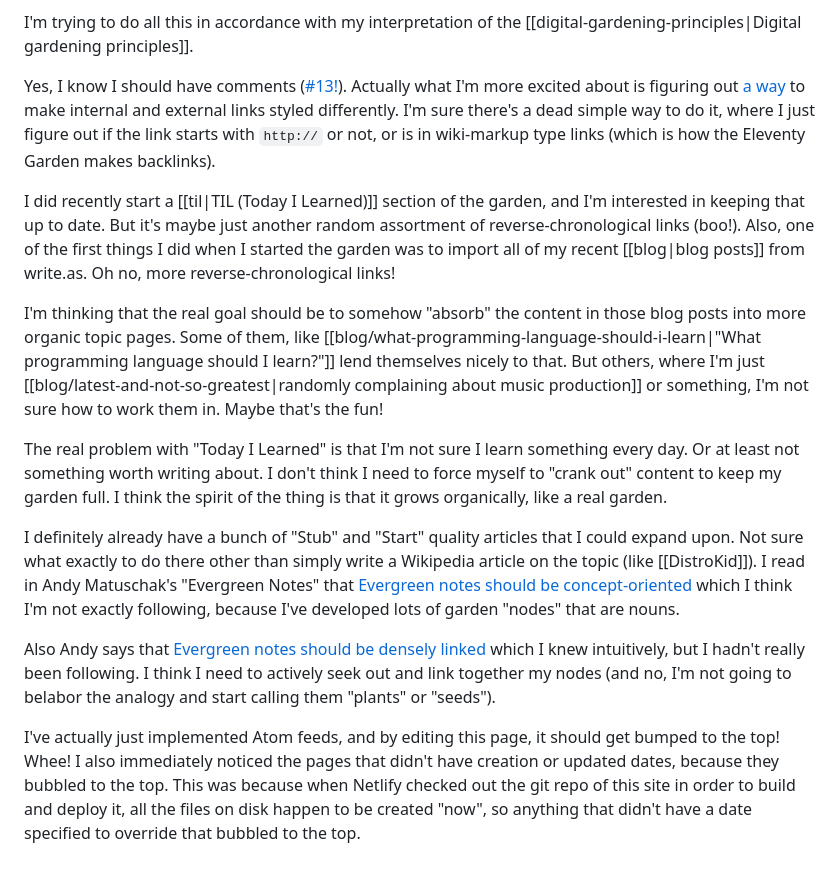
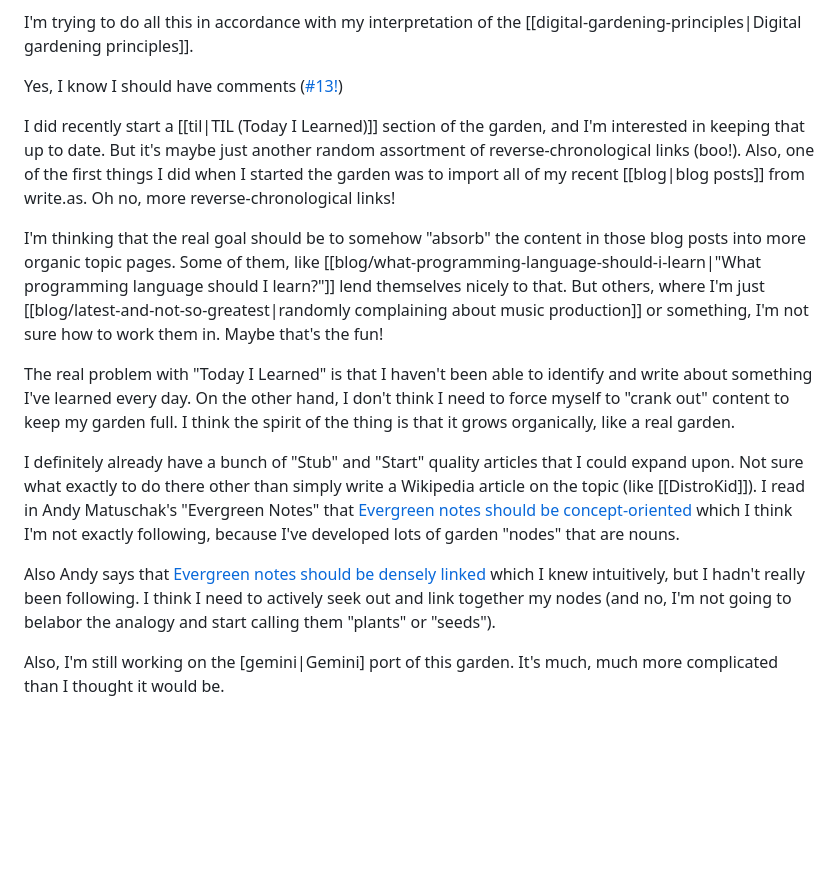
Before and after one commit to audiodude/travisbriggs.com, a Markdown page: garden/plans.md, the part around one of its changes. Rendered like a GitHub page; blank space fills up the shorter version.

Commit message:
Update plans

```diff
--- a/garden/plans.md
+++ b/garden/plans.md
@@ -9,16 +9,16 @@ Here I'd like to discuss some of my plans, hopes, aspirations and whatnot for th
 
 I'm trying to do all this in accordance with my interpretation of the [[digital-gardening-principles|Digital gardening principles]].
 
-Yes, I know I should have comments ([#13!](https://github.com/audiodude/garden.travisbriggs.com/issues/13)). Actually what I'm more excited about is figuring out [a way](https://github.com/audiodude/garden.travisbriggs.com/issues/3) to make internal and external links styled differently. I'm sure there's a dead simple way to do it, where I just figure out if the link starts with `http://` or not, or is in wiki-markup type links (which is how the Eleventy Garden makes backlinks).
+Yes, I know I should have comments ([#13!](https://github.com/audiodude/garden.travisbriggs.com/issues/13))
 
 I did recently start a [[til|TIL (Today I Learned)]] section of the garden, and I'm interested in keeping that up to date. But it's maybe just another random assortment of reverse-chronological links (boo!). Also, one of the first things I did when I started the garden was to import all of my recent [[blog|blog posts]] from write.as. Oh no, more reverse-chronological links!
 
 I'm thinking that the real goal should be to somehow "absorb" the content in those blog posts into more organic topic pages. Some of them, like [[blog/what-programming-language-should-i-learn|"What programming language should I learn?"]] lend themselves nicely to that. But others, where I'm just [[blog/latest-and-not-so-greatest|randomly complaining about music production]] or something, I'm not sure how to work them in. Maybe that's the fun!
 
-The real problem with "Today I Learned" is that I'm not sure I learn something every day. Or at least not something worth writing about. I don't think I need to force myself to "crank out" content to keep my garden full. I think the spirit of the thing is that it grows organically, like a real garden.
+The real problem with "Today I Learned" is that I haven't been able to identify and write about something I've learned every day. On the other hand, I don't think I need to force myself to "crank out" content to keep my garden full. I think the spirit of the thing is that it grows organically, like a real garden.
 
 I definitely already have a bunch of "Stub" and "Start" quality articles that I could expand upon. Not sure what exactly to do there other than simply write a Wikipedia article on the topic (like [[DistroKid]]). I read in Andy Matuschak's "Evergreen Notes" that [Evergreen notes should be concept-oriented](https://notes.andymatuschak.org/About_these_notes?stackedNotes=z4SDCZQeRo4xFEQ8H4qrSqd68ucpgE6LU155C&stackedNotes=z6bci25mVUBNFdVWSrQNKr6u7AZ1jFzfTVbMF) which I think I'm not exactly following, because I've developed lots of garden "nodes" that are nouns.
 
 Also Andy says that [Evergreen notes should be densely linked](https://notes.andymatuschak.org/About_these_notes?stackedNotes=z4SDCZQeRo4xFEQ8H4qrSqd68ucpgE6LU155C&stackedNotes=z6bci25mVUBNFdVWSrQNKr6u7AZ1jFzfTVbMF&stackedNotes=z2HUE4ABbQjUNjrNemvkTCsLa1LPDRuwh1tXC) which I knew intuitively, but I hadn't really been following. I think I need to actively seek out and link together my nodes (and no, I'm not going to belabor the analogy and start calling them "plants" or "seeds").
 
-I've actually just implemented Atom feeds, and by editing this page, it should get bumped to the top! Whee! I also immediately noticed the pages that didn't have creation or updated dates, because they bubbled to the top. This was because when Netlify checked out the git repo of this site in order to build and deploy it, all the files on disk happen to be created "now", so anything that didn't have a date specified to override that bubbled to the top.
+Also, I'm still working on the [gemini|Gemini] port of this garden. It's much, much more complicated than I thought it would be.
```
Also changed, not shown: other parts of garden/plans.md (+1 -1 lines).
